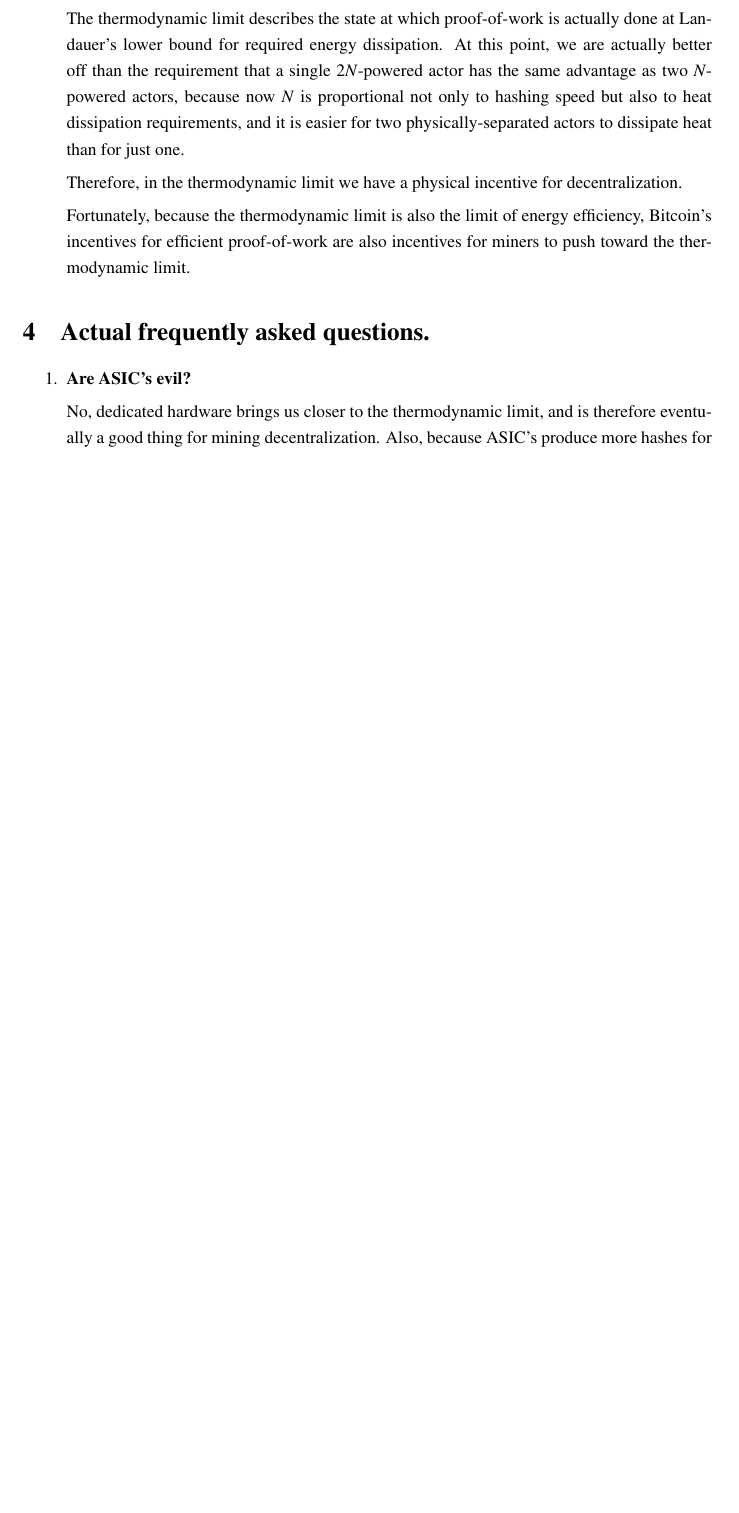
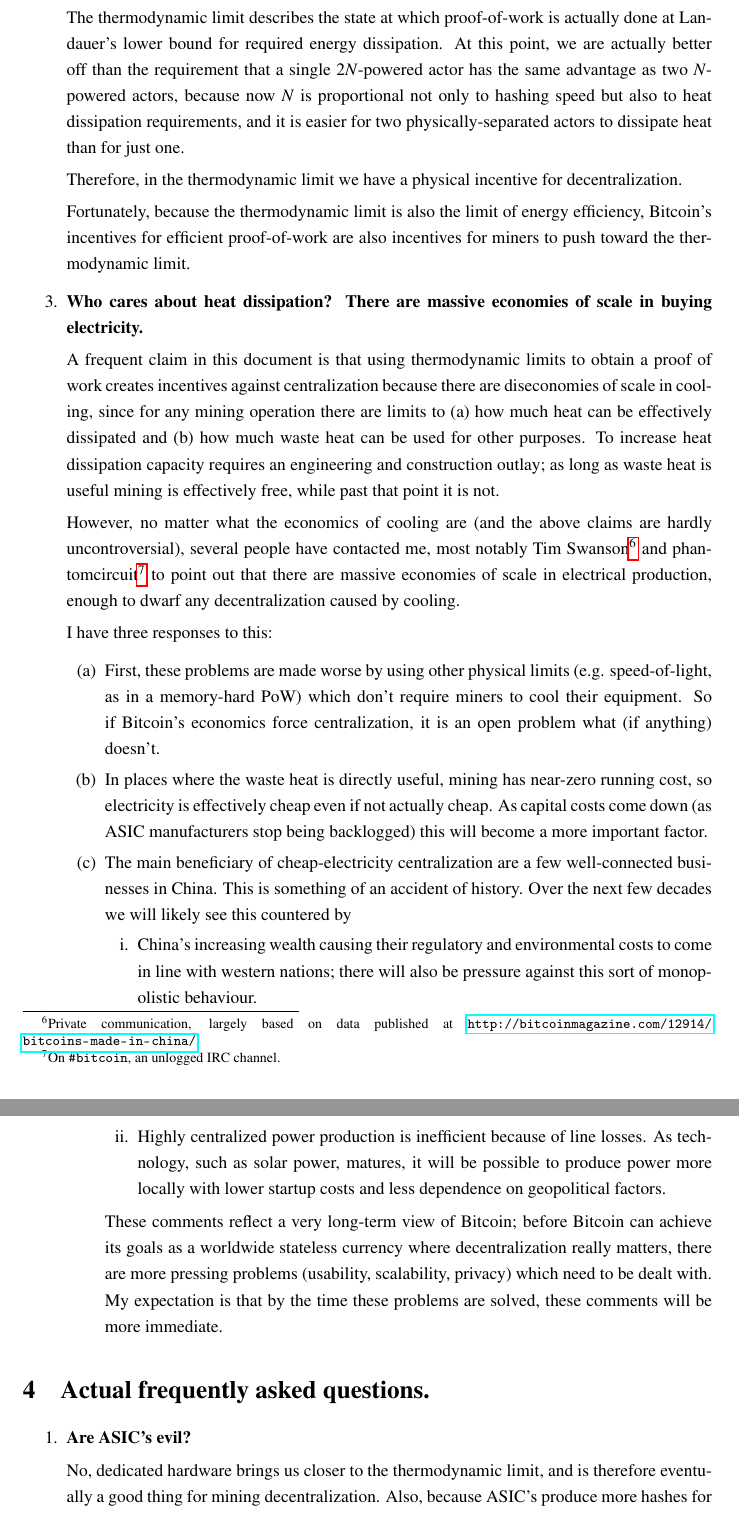
Before and after one commit to apoelstra/asic-faq, a LaTeX document (asic-faq.tex): part of page 4 of 7 before the commit and two parts of pages 4 and 5 of 8 after it, the two joined at a grey line, cut so that both start at the same text, the shorter picture padded with empty space. Compiled offline with pdfLaTeX.

Commit message:
Add q3.3 to deal with electric centralization

```diff
--- a/asic-faq.tex
+++ b/asic-faq.tex
@@ -251,6 +251,57 @@ Fortunately, because the thermodynamic limit is also the limit of
 energy efficiency, Bitcoin's incentives for efficient proof-of-work
 are also incentives for miners to push toward the thermodynamic
 limit.
+
+\item \textbf{Who cares about heat dissipation? There are massive economies of scale
+in buying electricity.}
+
+A frequent claim in this document is that using thermodynamic limits to obtain
+a proof of work creates incentives against centralization because there are
+diseconomies of scale in cooling, since for any mining operation there are
+limits to (a) how much heat can be effectively dissipated and (b) how much waste
+heat can be used for other purposes. To increase heat dissipation capacity
+requires an engineering and construction outlay; as long as waste heat is useful
+mining is effectively free, while past that point it is not.
+
+However, no matter what the economics of cooling are (and the above claims are
+hardly uncontroversial), several people have contacted me, most notably Tim
+Swanson\footnote{Private communication, largely based on data published at
+\url{http://bitcoinmagazine.com/12914/bitcoins-made-in-china/}.}
+and phantomcircuit\footnote{On \texttt{\#bitcoin}, an unlogged IRC channel.} to
+point out that there are massive economies of scale in electrical production,
+enough to dwarf any decentralization caused by cooling.
+
+I have three responses to this:
+\begin{enumerate}
+\item First, these problems are made worse by using other physical limits (e.g.
+speed-of-light, as in a memory-hard PoW) which don't require miners to cool
+their equipment. So if Bitcoin's economics force centralization, it is an open
+problem what (if anything) doesn't.
+
+\item In places where the waste heat is directly useful, mining has near-zero
+running cost, so electricity is effectively cheap even if not actually cheap.
+As capital costs come down (as ASIC manufacturers stop being backlogged) this
+will become a more important factor.
+
+\item The main beneficiary of cheap-electricity centralization are a few well-connected
+businesses in China. This is something of an accident of history. Over the next few
+decades we will likely see this countered by
+\begin{enumerate}
+\item China's increasing wealth causing their regulatory and environmental costs
+to come in line with western nations; there will also be pressure against this
+sort of monopolistic behaviour.
+\item Highly centralized power production is inefficient because of line losses.
+As technology, such as solar power, matures, it will be possible to produce power
+more locally with lower startup costs and less dependence on geopolitical factors.
+\end{enumerate}
+These comments reflect a very long-term view of Bitcoin; before Bitcoin can
+achieve its goals as a worldwide stateless currency where decentralization really
+matters, there are more pressing problems (usability, scalability, privacy)
+which need to be dealt with. My expectation is that by the time these problems are
+solved, these comments will be more immediate.
+\end{enumerate}
+
+
 \end{enumerate}
 
 \section{Actual frequently asked questions.}
```
Also changed, not shown: asic-faq.tex (1 more changed lines).
